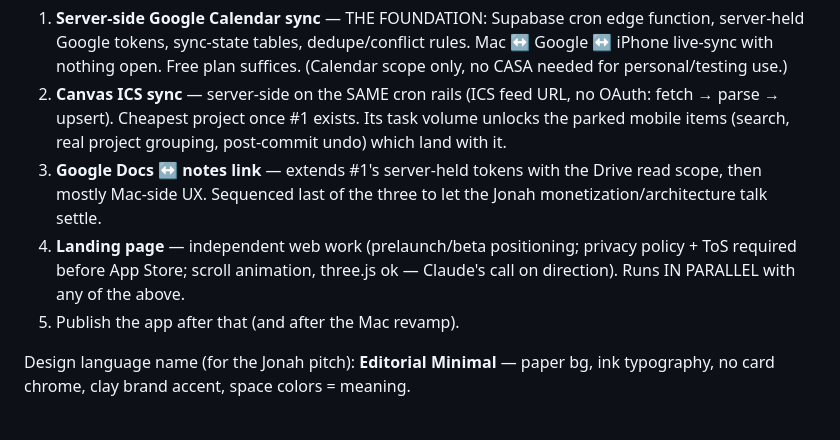
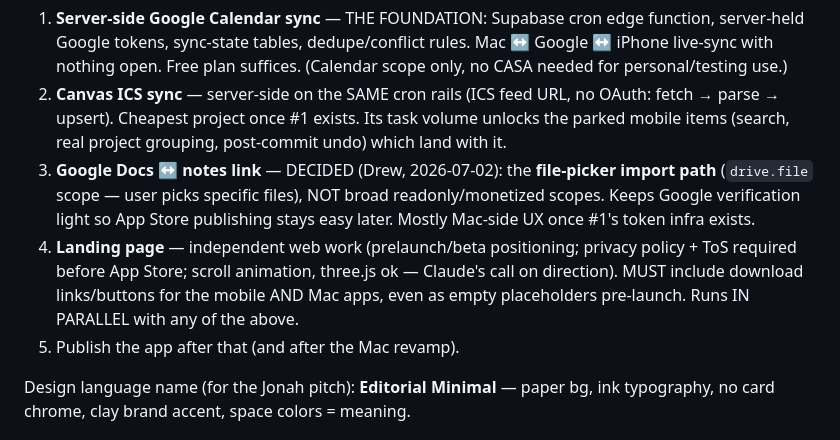
Before and after one commit to jpark2007/Atlas, a Markdown page: docs/specs/10-roadmap.md, the part around the change. Rendered like a GitHub page.

Commit message:
docs: roadmap — drive.file picker import decision, landing page download links
Co-Authored-By: Claude Opus 4.8 (1M context) <noreply@anthropic.com>

```diff
--- a/docs/specs/10-roadmap.md
+++ b/docs/specs/10-roadmap.md
@@ -68,12 +68,14 @@ mobile v1 feature-final, pushed; Drew archives → TestFlight → Jonah):
 2. **Canvas ICS sync** — server-side on the SAME cron rails (ICS feed URL, no OAuth:
    fetch → parse → upsert). Cheapest project once #1 exists. Its task volume unlocks the
    parked mobile items (search, real project grouping, post-commit undo) which land with it.
-3. **Google Docs ↔ notes link** — extends #1's server-held tokens with the Drive read
-   scope, then mostly Mac-side UX. Sequenced last of the three to let the Jonah
-   monetization/architecture talk settle.
+3. **Google Docs ↔ notes link** — DECIDED (Drew, 2026-07-02): the **file-picker import
+   path** (`drive.file` scope — user picks specific files), NOT broad readonly/monetized
+   scopes. Keeps Google verification light so App Store publishing stays easy later.
+   Mostly Mac-side UX once #1's token infra exists.
 4. **Landing page** — independent web work (prelaunch/beta positioning; privacy policy +
    ToS required before App Store; scroll animation, three.js ok — Claude's call on
-   direction). Runs IN PARALLEL with any of the above.
+   direction). MUST include download links/buttons for the mobile AND Mac apps, even as
+   empty placeholders pre-launch. Runs IN PARALLEL with any of the above.
 5. Publish the app after that (and after the Mac revamp).
 
 Design language name (for the Jonah pitch): **Editorial Minimal** — paper bg, ink
```
